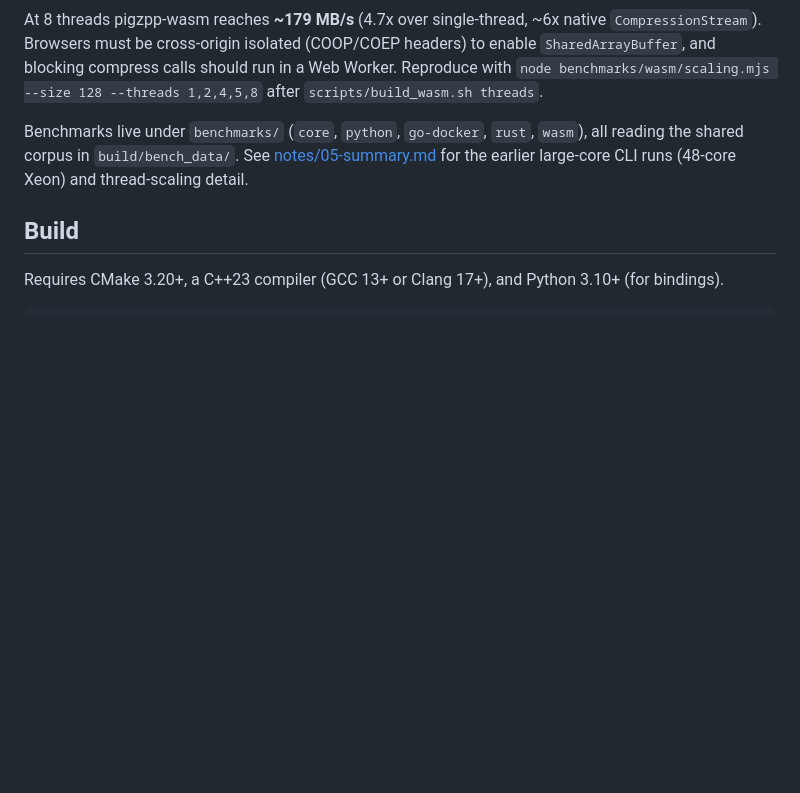
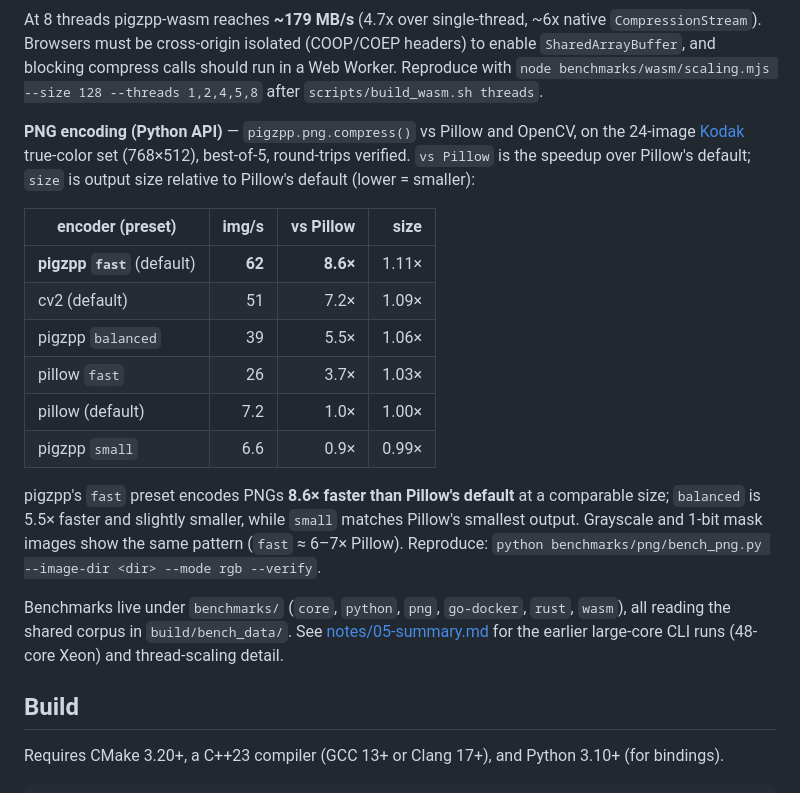
Before and after one commit to thammegowda/pigzpp, a Markdown page: README.md, the part around the change. Rendered like a GitHub page; blank space fills up the shorter version.

Commit message:
bench(png): Python-API PNG results on Kodak set; add PNG table to README

```diff
--- a/README.md
+++ b/README.md
@@ -69,7 +69,20 @@ The threaded WASM build (pthreads via Web Workers + `SharedArrayBuffer`) scales
 
 At 8 threads pigzpp-wasm reaches **~179 MB/s** (4.7x over single-thread, ~6x native `CompressionStream`). Browsers must be cross-origin isolated (COOP/COEP headers) to enable `SharedArrayBuffer`, and blocking compress calls should run in a Web Worker. Reproduce with `node benchmarks/wasm/scaling.mjs --size 128 --threads 1,2,4,5,8` after `scripts/build_wasm.sh threads`.
 
-Benchmarks live under `benchmarks/` (`core`, `python`, `go-docker`, `rust`, `wasm`), all reading the shared corpus in `build/bench_data/`. See [notes/05-summary.md](notes/05-summary.md) for the earlier large-core CLI runs (48-core Xeon) and thread-scaling detail.
+**PNG encoding (Python API)** — `pigzpp.png.compress()` vs Pillow and OpenCV, on the 24-image [Kodak](https://r0k.us/graphics/kodak/) true-color set (768×512), best-of-5, round-trips verified. `vs Pillow` is the speedup over Pillow's default; `size` is output size relative to Pillow's default (lower = smaller):
+
+| encoder (preset) | img/s | vs Pillow | size |
+|---|---:|---:|---:|
+| **pigzpp `fast`** (default) | **62** | **8.6×** | 1.11× |
+| cv2 (default) | 51 | 7.2× | 1.09× |
+| pigzpp `balanced` | 39 | 5.5× | 1.06× |
+| pillow `fast` | 26 | 3.7× | 1.03× |
+| pillow (default) | 7.2 | 1.0× | 1.00× |
+| pigzpp `small` | 6.6 | 0.9× | 0.99× |
+
+pigzpp's `fast` preset encodes PNGs **8.6× faster than Pillow's default** at a comparable size; `balanced` is 5.5× faster and slightly smaller, while `small` matches Pillow's smallest output. Grayscale and 1-bit mask images show the same pattern (`fast` ≈ 6–7× Pillow). Reproduce: `python benchmarks/png/bench_png.py --image-dir <dir> --mode rgb --verify`.
+
+Benchmarks live under `benchmarks/` (`core`, `python`, `png`, `go-docker`, `rust`, `wasm`), all reading the shared corpus in `build/bench_data/`. See [notes/05-summary.md](notes/05-summary.md) for the earlier large-core CLI runs (48-core Xeon) and thread-scaling detail.
 
 ## Build
 
```
Also changed, not shown: benchmarks/png/results-260713-png.md (added, +70 -0 lines).
